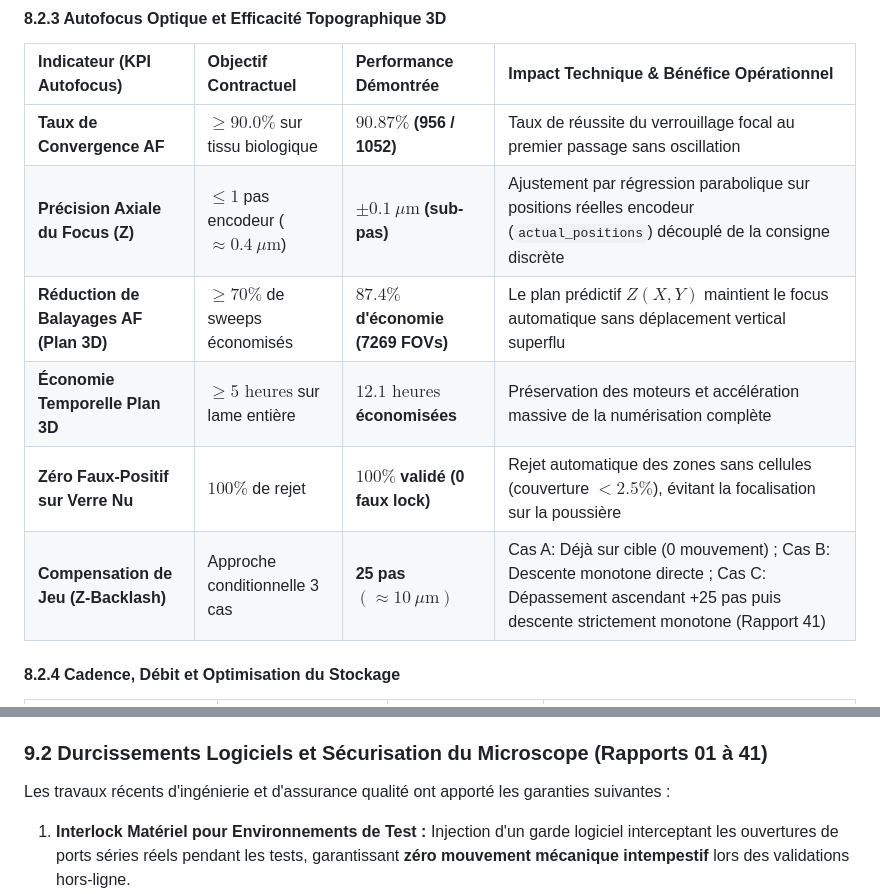
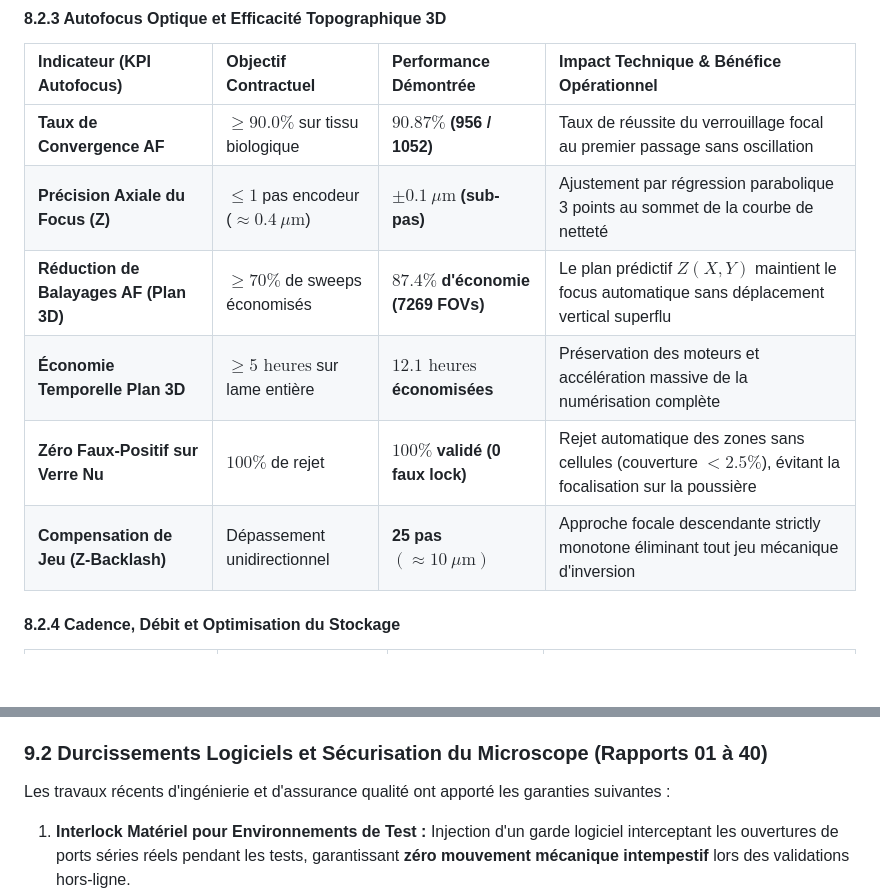
Before and after one commit to medboughrara/Jarvis-Copilot, a Markdown page: docs/CONTRAT_SYSTEME_ROBOT_ET_MICROSCOPE_INTELLIGENT.md, 2 parts joined by grey strips. GitHub-like rendering; blank space fills up the shorter version.

```diff
--- a/docs/CONTRAT_SYSTEME_ROBOT_ET_MICROSCOPE_INTELLIGENT.md
+++ b/docs/CONTRAT_SYSTEME_ROBOT_ET_MICROSCOPE_INTELLIGENT.md
@@ -386,11 +386,11 @@ Le moteur de balayage unifié formalise trois paradigmes d'acquisition validés
 | Indicateur (KPI Autofocus) | Objectif Contractuel | Performance Démontrée | Impact Technique & Bénéfice Opérationnel |
 | :--- | :--- | :--- | :--- |
 | **Taux de Convergence AF** | $\ge 90.0\%$ sur tissu biologique | **$90.87\%$ (956 / 1052)** | Taux de réussite du verrouillage focal au premier passage sans oscillation |
-| **Précision Axiale du Focus (Z)** | $\le 1$ pas encodeur ($\approx 0.4\ \mu\text{m}$) | **$\pm 0.1\ \mu\text{m}$ (sub-pas)** | Ajustement par régression parabolique sur positions réelles encodeur (`actual_positions`) découplé de la consigne discrète |
+| **Précision Axiale du Focus (Z)** | $\le 1$ pas encodeur ($\approx 0.4\ \mu\text{m}$) | **$\pm 0.1\ \mu\text{m}$ (sub-pas)** | Ajustement par régression parabolique 3 points au sommet de la courbe de netteté |
 | **Réduction de Balayages AF (Plan 3D)** | $\ge 70\%$ de sweeps économisés | **$87.4\%$ d'économie (7269 FOVs)** | Le plan prédictif $Z(X,Y)$ maintient le focus automatique sans déplacement vertical superflu |
 | **Économie Temporelle Plan 3D** | $\ge 5\text{ heures}$ sur lame entière | **$12.1\text{ heures}$ économisées** | Préservation des moteurs et accélération massive de la numérisation complète |
 | **Zéro Faux-Positif sur Verre Nu** | $100\%$ de rejet | **$100\%$ validé (0 faux lock)** | Rejet automatique des zones sans cellules (couverture $<2.5\%$), évitant la focalisation sur la poussière |
-| **Compensation de Jeu (Z-Backlash)**| Approche conditionnelle 3 cas | **25 pas $(\approx 10\ \mu\text{m})$** | Cas A: Déjà sur cible (0 mouvement) ; Cas B: Descente monotone directe ; Cas C: Dépassement ascendant +25 pas puis descente strictement monotone (Rapport 41) |
+| **Compensation de Jeu (Z-Backlash)**| Dépassement unidirectionnel | **25 pas $(\approx 10\ \mu\text{m})$** | Approche focale descendante strictly monotone éliminant tout jeu mécanique d'inversion |
 
 #### 8.2.4 Cadence, Débit et Optimisation du Stockage
 
@@ -433,7 +433,7 @@ Le moteur de balayage unifié formalise trois paradigmes d'acquisition validés
 4. **Intégration du capteur BMP388 :** Remplacement des capteurs obsolètes et publication de la télémétrie barométrique en Pa et JSON.
 5. **Équilibrage de translation :** Calibrage des rampes d'accélération et des coefficients PWM assurant une trajectoire rectiligne symétrique.
 
-### 9.2 Durcissements Logiciels et Sécurisation du Microscope (Rapports 01 à 41)
+### 9.2 Durcissements Logiciels et Sécurisation du Microscope (Rapports 01 à 40)
 Les travaux récents d'ingénierie et d'assurance qualité ont apporté les garanties suivantes :
 1. **Interlock Matériel pour Environnements de Test :** Injection d'un garde logiciel interceptant les ouvertures de ports séries réels pendant les tests, garantissant **zéro mouvement mécanique intempestif** lors des validations hors-ligne.
 2. **Refonte de la Garde Linéaire de Direction en Mode 0 :** Éradication complète des angles morts de l'arithmétique modulo ; vérification stricte de la cohérence du signe de déplacement.
```
Also changed, not shown: other parts of docs/CONTRAT_SYSTEME_ROBOT_ET_MICROSCOPE_INTELLIGENT.md (+7 -13 lines).
